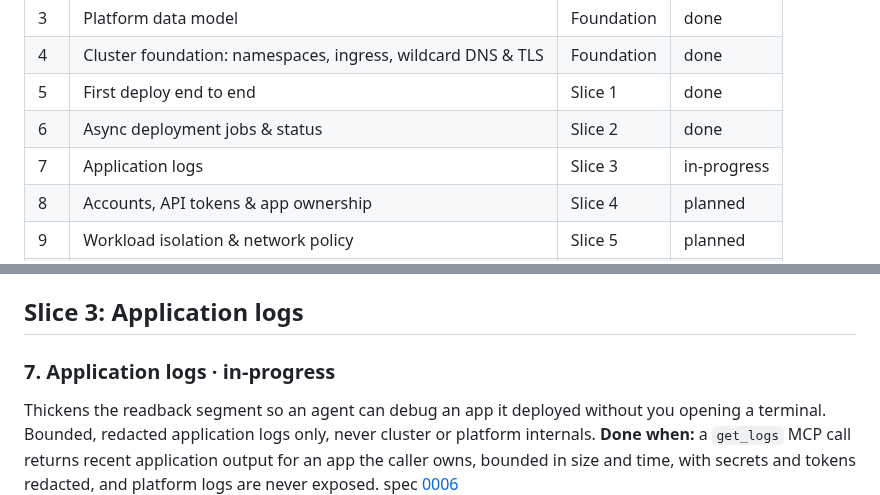
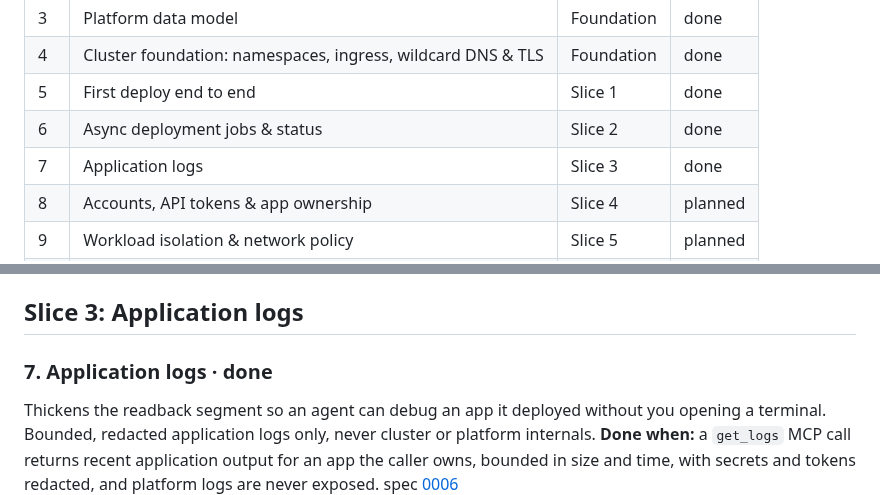
Before and after one commit to toyinogun/deployer, a Markdown page: docs/scope/scope.md, 2 parts joined by grey strips. Rendered like a GitHub page.

```diff
--- a/docs/scope/scope.md
+++ b/docs/scope/scope.md
@@ -47,7 +47,7 @@ Deployer needs to add, on top of this: an image registry, a builder, the control
 | 4 | Cluster foundation: namespaces, ingress, wildcard DNS & TLS | Foundation | done |
 | 5 | First deploy end to end | Slice 1 | done |
 | 6 | Async deployment jobs & status | Slice 2 | done |
-| 7 | Application logs | Slice 3 | in-progress |
+| 7 | Application logs | Slice 3 | done |
 | 8 | Accounts, API tokens & app ownership | Slice 4 | planned |
 | 9 | Workload isolation & network policy | Slice 5 | planned |
 | 10 | Dockerfile build path | Slice 6 | planned |
@@ -143,7 +143,7 @@ spec [0005](../specs/0005-async-deployment-jobs-status/index.md) · code in `int
 
 ## Slice 3: Application logs
 
-### 7. Application logs · in-progress
+### 7. Application logs · done
 Thickens the readback segment so an agent can debug an app it deployed without you opening a terminal. Bounded, redacted application logs only, never cluster or platform internals.
 **Done when:** a `get_logs` MCP call returns recent application output for an app the caller owns, bounded in size and time, with secrets and tokens redacted, and platform logs are never exposed.
 spec [0006](../specs/0006-application-logs/index.md)
```
Also changed, not shown: other parts of docs/scope/scope.md (+1 -1 lines), CHANGELOG.md (+7 -0 lines), 1 other file.
